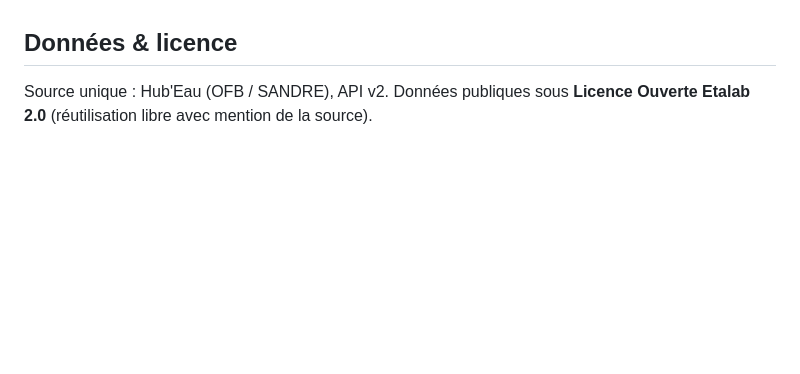
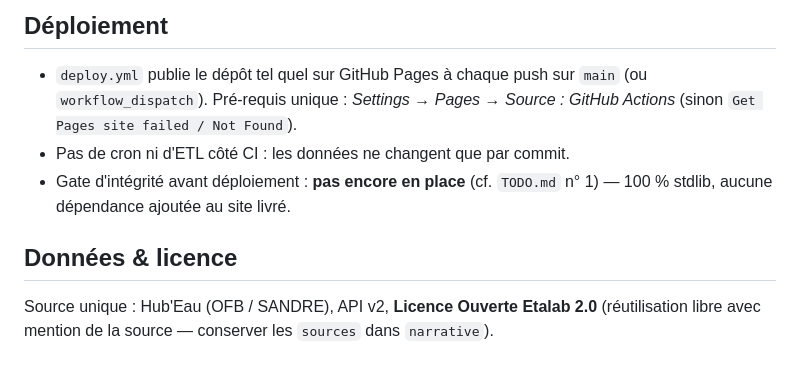
Before and after one commit to MBOIX/calva-do-monitoring, a Markdown page: CLAUDE.md, the part around one of its changes. GitHub-like rendering; blank space fills up the shorter version.

```diff
--- a/CLAUDE.md
+++ b/CLAUDE.md
@@ -125,5 +116,13 @@ qualité) : pas de script dédié pour l'instant — vérifier à la main, ou l'
+## Déploiement
+
+- `deploy.yml` publie le dépôt tel quel sur GitHub Pages à chaque push sur `main` (ou
+  `workflow_dispatch`). Pré-requis unique : *Settings → Pages → Source : GitHub Actions*
+  (sinon `Get Pages site failed / Not Found`).
+- Pas de cron ni d'ETL côté CI : les données ne changent que par commit.
+- Gate d'intégrité avant déploiement : **pas encore en place** (cf. `TODO.md` n° 1) —
+  100 % stdlib, aucune dépendance ajoutée au site livré.
 
 ## Données & licence
 
-Source unique : Hub'Eau (OFB / SANDRE), API v2. Données publiques sous
-**Licence Ouverte Etalab 2.0** (réutilisation libre avec mention de la source).
+Source unique : Hub'Eau (OFB / SANDRE), API v2, **Licence Ouverte Etalab 2.0** (réutilisation
+libre avec mention de la source — conserver les `sources` dans `narrative`).
```
Also changed, not shown: other parts of CLAUDE.md (+90 -99 lines).
